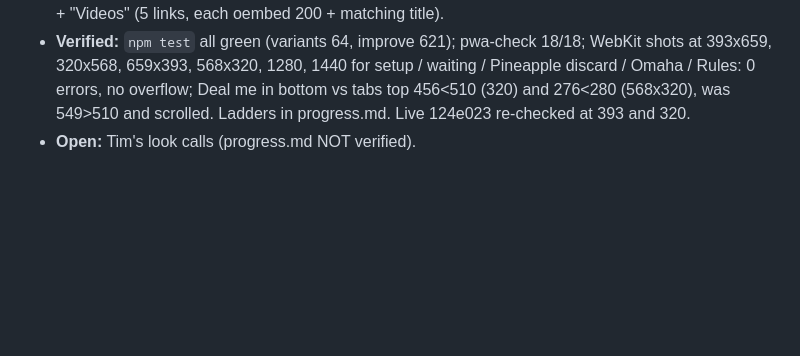
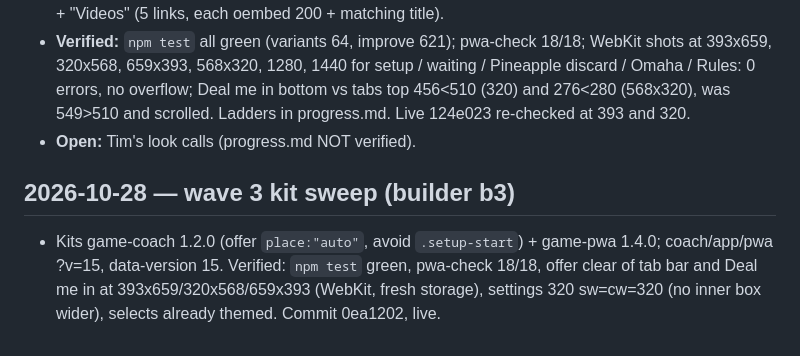
Before and after one commit to TimothyHadfield/texas-holdem, a Markdown page: chat.md, the part around the change. Rendered like a GitHub page; blank space fills up the shorter version.

Commit message:
Handoff: wave 3 kit sweep (coach 1.2.0, pwa 1.4.0)
Co-Authored-By: Claude Opus 5.5 (1M context) <noreply@anthropic.com>

```diff
--- a/chat.md
+++ b/chat.md
@@ -55,3 +55,6 @@
 - **Built:** evaluator + engine + bots for 4 game types (test-first: variants.test failed on the old build, `P.score` missing); setup Type picker; compact setup (Deal me in visible at 320x568 / 568x320); waiting band with who acts, pot, call price; Settings "Tournament blinds" 5/10/20; Rules "Game types" + "Videos" (5 links, each oembed 200 + matching title).
 - **Verified:** `npm test` all green (variants 64, improve 621); pwa-check 18/18; WebKit shots at 393x659, 320x568, 659x393, 568x320, 1280, 1440 for setup / waiting / Pineapple discard / Omaha / Rules: 0 errors, no overflow; Deal me in bottom vs tabs top 456<510 (320) and 276<280 (568x320), was 549>510 and scrolled. Ladders in progress.md. Live 124e023 re-checked at 393 and 320.
 - **Open:** Tim's look calls (progress.md NOT verified).
+
+## 2026-10-28 — wave 3 kit sweep (builder b3)
+- Kits game-coach 1.2.0 (offer `place:"auto"`, avoid `.setup-start`) + game-pwa 1.4.0; coach/app/pwa ?v=15, data-version 15. Verified: `npm test` green, pwa-check 18/18, offer clear of tab bar and Deal me in at 393x659/320x568/659x393 (WebKit, fresh storage), settings 320 sw=cw=320 (no inner box wider), selects already themed. Commit 0ea1202, live.
```
Also changed, not shown: progress.md (+1 -1 lines).
